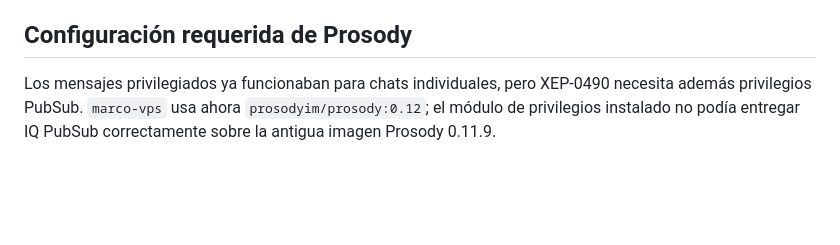
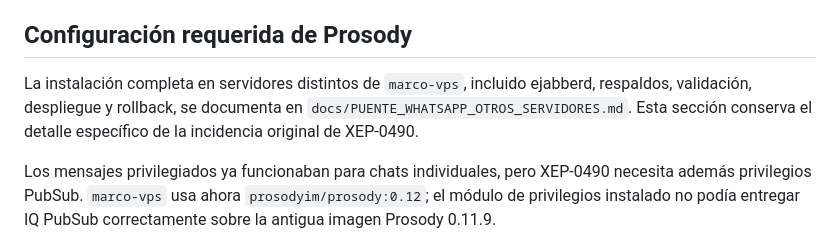
Before and after one commit to marcomolinaleija/cliente-xmpp, a Markdown page: docs/PUENTE_WHATSAPP_SINCRONIZACION_LEIDOS.md, the part around the change. Rendered like a GitHub page; blank space fills up the shorter version.

Commit message:
Documenta despliegue del puente en otros servidores

```diff
--- a/docs/PUENTE_WHATSAPP_SINCRONIZACION_LEIDOS.md
+++ b/docs/PUENTE_WHATSAPP_SINCRONIZACION_LEIDOS.md
@@ -170,6 +170,11 @@ base, borrando volúmenes ni cambiando el cliente de escritorio.
 
 ## Configuración requerida de Prosody
 
+La instalación completa en servidores distintos de `marco-vps`, incluido ejabberd, respaldos,
+validación, despliegue y rollback, se documenta en
+`docs/PUENTE_WHATSAPP_OTROS_SERVIDORES.md`. Esta sección conserva el detalle específico de la
+incidencia original de XEP-0490.
+
 Los mensajes privilegiados ya funcionaban para chats individuales, pero XEP-0490 necesita además
 privilegios PubSub. `marco-vps` usa ahora `prosodyim/prosody:0.12`; el módulo de privilegios
 instalado no podía entregar IQ PubSub correctamente sobre la antigua imagen Prosody 0.11.9.
```
Also changed, not shown: docs/PUENTE_PERSONALIZADO.md (+3 -2 lines), docs/PUENTE_WHATSAPP_OTROS_SERVIDORES.md (added, +286 -0 lines).
